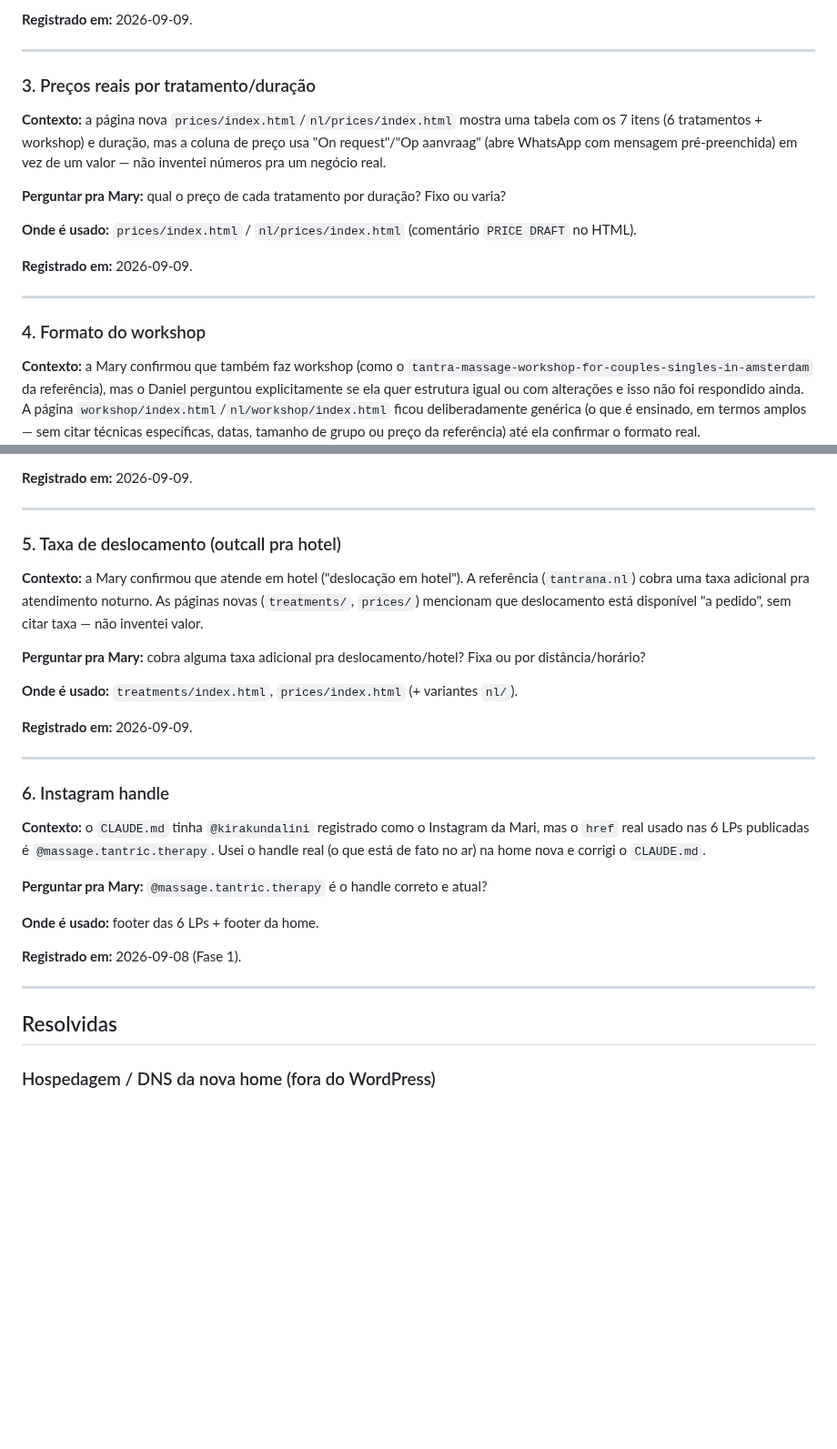
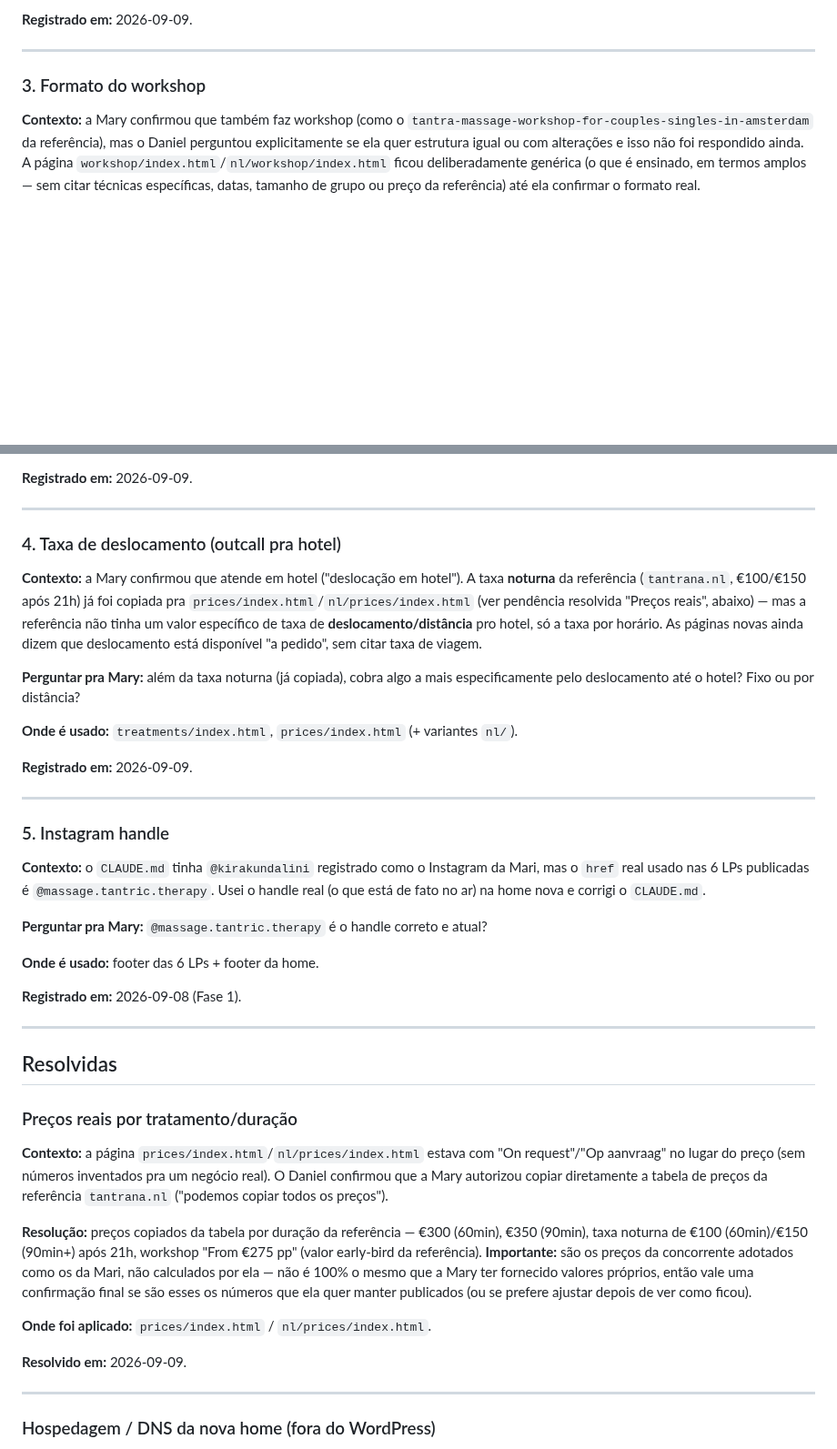
Before and after one commit to danielfranca47/mari-gomes-landing-pages, a Markdown page: docs/pendencias-mary.md, 2 parts joined by grey strips. Shown at 91% size. Rendered like a GitHub page; blank space fills up the shorter version.

Commit message:
docs: marca preços reais como resolvidos em pendencias-mary.md
Move a pendência de preços pra "Resolvidas" (Mary autorizou copiar da
tantrana.nl), renumera os itens restantes, e refina a pendência de
taxa de deslocamento pra deixar claro que só a taxa noturna foi
copiada — o valor específico de deslocamento/distância pro hotel
ainda não tem número da referência nem da Mary.

Co-Authored-By: Claude Sonnet 5 <noreply@anthropic.com>

```diff
--- a/docs/pendencias-mary.md
+++ b/docs/pendencias-mary.md
@@ -50,23 +50,7 @@ comentário `COPY DRAFT` acima de cada card novo).
 
 ---
 
-### 3. Preços reais por tratamento/duração
-
-**Contexto:** a página nova `prices/index.html`/`nl/prices/index.html` mostra uma
-tabela com os 7 itens (6 tratamentos + workshop) e duração, mas a coluna de preço
-usa "On request"/"Op aanvraag" (abre WhatsApp com mensagem pré-preenchida) em vez de
-um valor — não inventei números pra um negócio real.
-
-**Perguntar pra Mary:** qual o preço de cada tratamento por duração? Fixo ou varia?
-
-**Onde é usado:** `prices/index.html` / `nl/prices/index.html` (comentário
-`PRICE DRAFT` no HTML).
-
-**Registrado em:** 2026-09-09.
-
----
-
-### 4. Formato do workshop
+### 3. Formato do workshop
 
 **Contexto:** a Mary confirmou que também faz workshop (como o
 `tantra-massage-workshop-for-couples-singles-in-amsterdam` da referência), mas o
@@ -90,15 +74,17 @@ confirmar o formato real.
 
 ---
 
-### 5. Taxa de deslocamento (outcall pra hotel)
+### 4. Taxa de deslocamento (outcall pra hotel)
 
 **Contexto:** a Mary confirmou que atende em hotel ("deslocação em hotel"). A
-referência (`tantrana.nl`) cobra uma taxa adicional pra atendimento noturno. As
-páginas novas (`treatments/`, `prices/`) mencionam que deslocamento está disponível
-"a pedido", sem citar taxa — não inventei valor.
+taxa **noturna** da referência (`tantrana.nl`, €100/€150 após 21h) já foi copiada
+pra `prices/index.html`/`nl/prices/index.html` (ver pendência resolvida "Preços
+reais", abaixo) — mas a referência não tinha um valor específico de taxa de
+**deslocamento/distância** pro hotel, só a taxa por horário. As páginas novas ainda
+dizem que deslocamento está disponível "a pedido", sem citar taxa de viagem.
 
-**Perguntar pra Mary:** cobra alguma taxa adicional pra deslocamento/hotel? Fixa ou
-por distância/horário?
+**Perguntar pra Mary:** além da taxa noturna (já copiada), cobra algo a mais
+especificamente pelo deslocamento até o hotel? Fixo ou por distância?
 
 **Onde é usado:** `treatments/index.html`, `prices/index.html` (+ variantes `nl/`).
 
@@ -106,7 +92,7 @@ por distância/horário?
 
 ---
 
-### 6. Instagram handle
+### 5. Instagram handle
 
 **Contexto:** o `CLAUDE.md` tinha `@kirakundalini` registrado como o Instagram da
 Mari, mas o `href` real usado nas 6 LPs publicadas é `@massage.tantric.therapy`. Usei
@@ -122,6 +108,27 @@ o handle real (o que está de fato no ar) na home nova e corrigi o `CLAUDE.md`.
 
 ## Resolvidas
 
+### Preços reais por tratamento/duração
+
+**Contexto:** a página `prices/index.html`/`nl/prices/index.html` estava com "On
+request"/"Op aanvraag" no lugar do preço (sem números inventados pra um negócio
+real). O Daniel confirmou que a Mary autorizou copiar diretamente a tabela de
+preços da referência `tantrana.nl` ("podemos copiar todos os preços").
+
+**Resolução:** preços copiados da tabela por duração da referência — €300 (60min),
+€350 (90min), taxa noturna de €100 (60min)/€150 (90min+) após 21h, workshop "From
+€275 pp" (valor early-bird da referência). **Importante:** são os preços da
+concorrente adotados como os da Mari, não calculados por ela — não é 100% o mesmo
+que a Mary ter fornecido valores próprios, então vale uma confirmação final se são
+esses os números que ela quer manter publicados (ou se prefere ajustar depois de
+ver como ficou).
+
+**Onde foi aplicado:** `prices/index.html` / `nl/prices/index.html`.
+
+**Resolvido em:** 2026-09-09.
+
+---
+
 ### Hospedagem / DNS da nova home (fora do WordPress)
 
 **Não era uma pergunta pra Mary** — o Daniel decidiu e vai operar pessoalmente: sair
```
